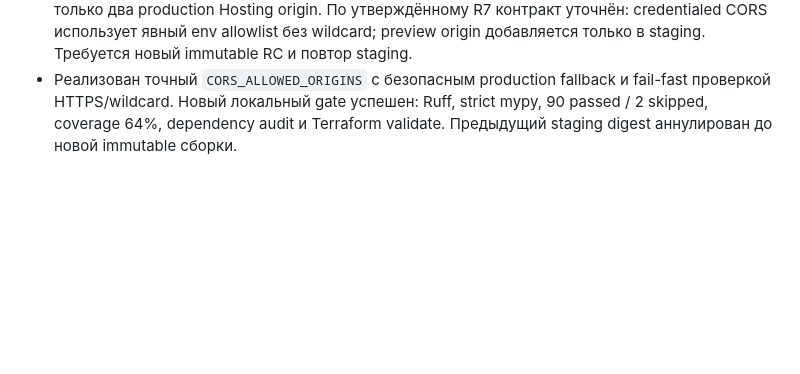
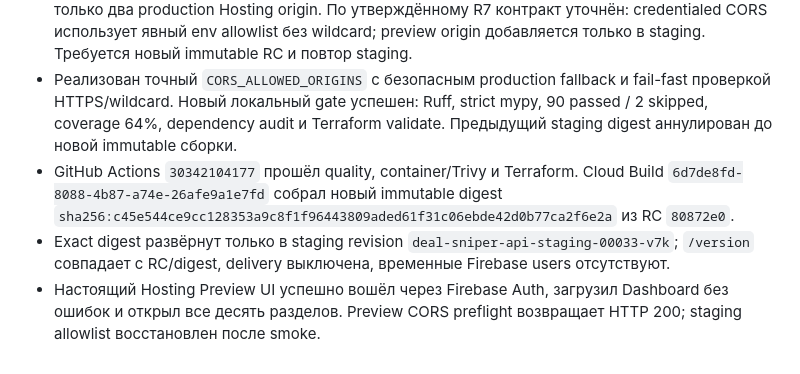
Before and after one commit to AVOINVESTGROUP/Deal_Sniper, a Markdown page: docs/STEPS.md, the part around the change. Rendered like a GitHub page; blank space fills up the shorter version.

Commit message:
Зафиксировать успешный Hosting Preview R7

```diff
--- a/docs/STEPS.md
+++ b/docs/STEPS.md
@@ -260,3 +260,6 @@
 - Production остаётся на R6 commit `851ddaf26852aaaa0547df1b60e222d7f74b5d9a`, digest `sha256:c2e55afdf949b348ef9307246511edbdfec6f73864ff636a13a76f6846da9112`, revision `deal-sniper-api-00060-kkc`.
 - После Firebase re-auth создан краткоживущий Hosting Preview. Firebase Auth в нём успешен, но настоящий UI-smoke выявил HTTP 400 на CORS preflight preview-origin: backend разрешал только два production Hosting origin. По утверждённому R7 контракт уточнён: credentialed CORS использует явный env allowlist без wildcard; preview origin добавляется только в staging. Требуется новый immutable RC и повтор staging.
 - Реализован точный `CORS_ALLOWED_ORIGINS` с безопасным production fallback и fail-fast проверкой HTTPS/wildcard. Новый локальный gate успешен: Ruff, strict mypy, 90 passed / 2 skipped, coverage 64%, dependency audit и Terraform validate. Предыдущий staging digest аннулирован до новой immutable сборки.
+- GitHub Actions `30342104177` прошёл quality, container/Trivy и Terraform. Cloud Build `6d7de8fd-8088-4b87-a74e-26afe9a1e7fd` собрал новый immutable digest `sha256:c45e544ce9cc128353a9c8f1f96443809aded61f31c06ebde42d0b77ca2f6e2a` из RC `80872e0`.
+- Exact digest развёрнут только в staging revision `deal-sniper-api-staging-00033-v7k`; `/version` совпадает с RC/digest, delivery выключена, временные Firebase users отсутствуют.
+- Настоящий Hosting Preview UI успешно вошёл через Firebase Auth, загрузил Dashboard без ошибок и открыл все десять разделов. Preview CORS preflight возвращает HTTP 200; staging allowlist восстановлен после smoke.
```
Also changed, not shown: AI_CONTEXT.md (+1 -1 lines), docs/RELEASE_EVIDENCE_2026-07-28-R7.md (+11 -12 lines).
